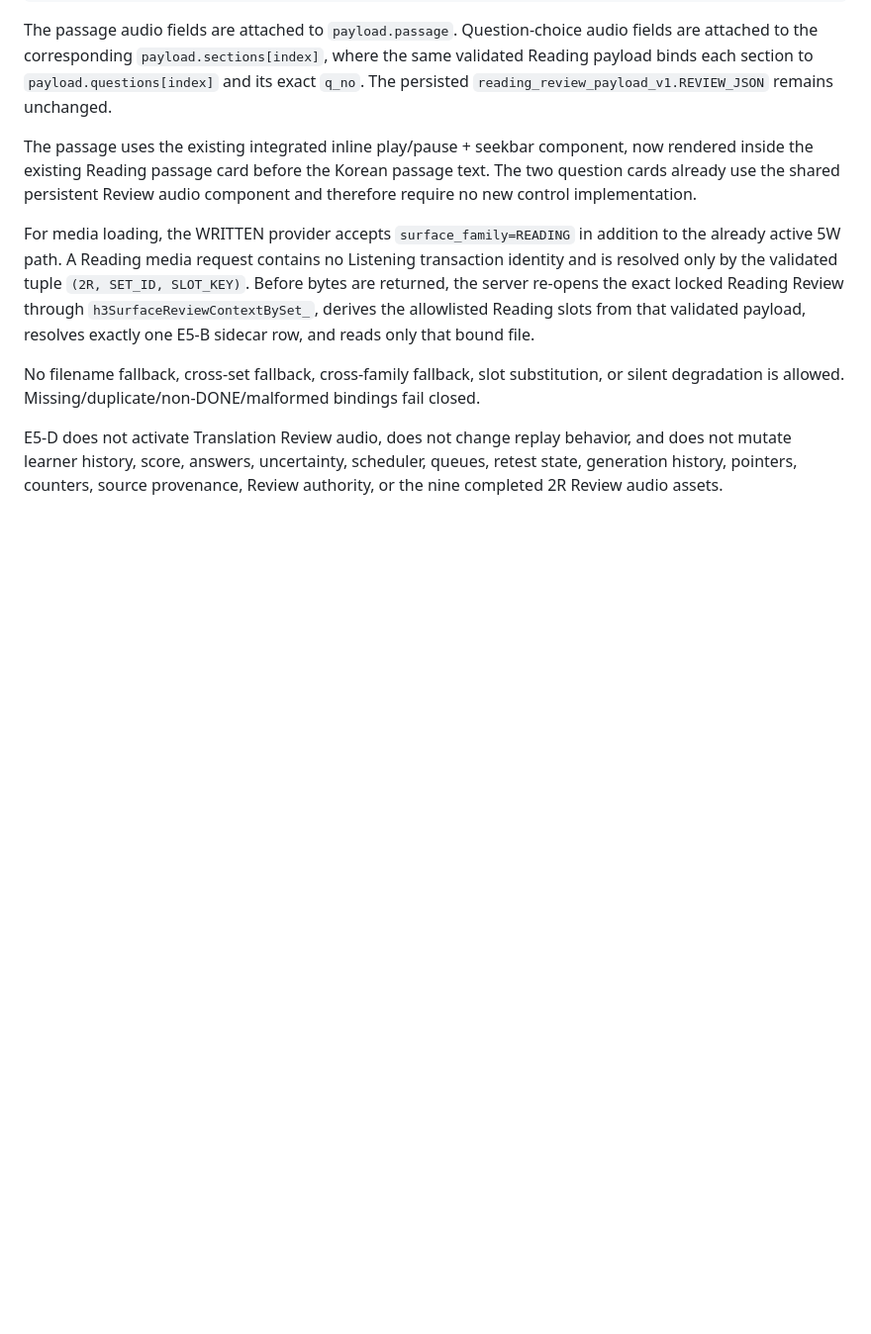
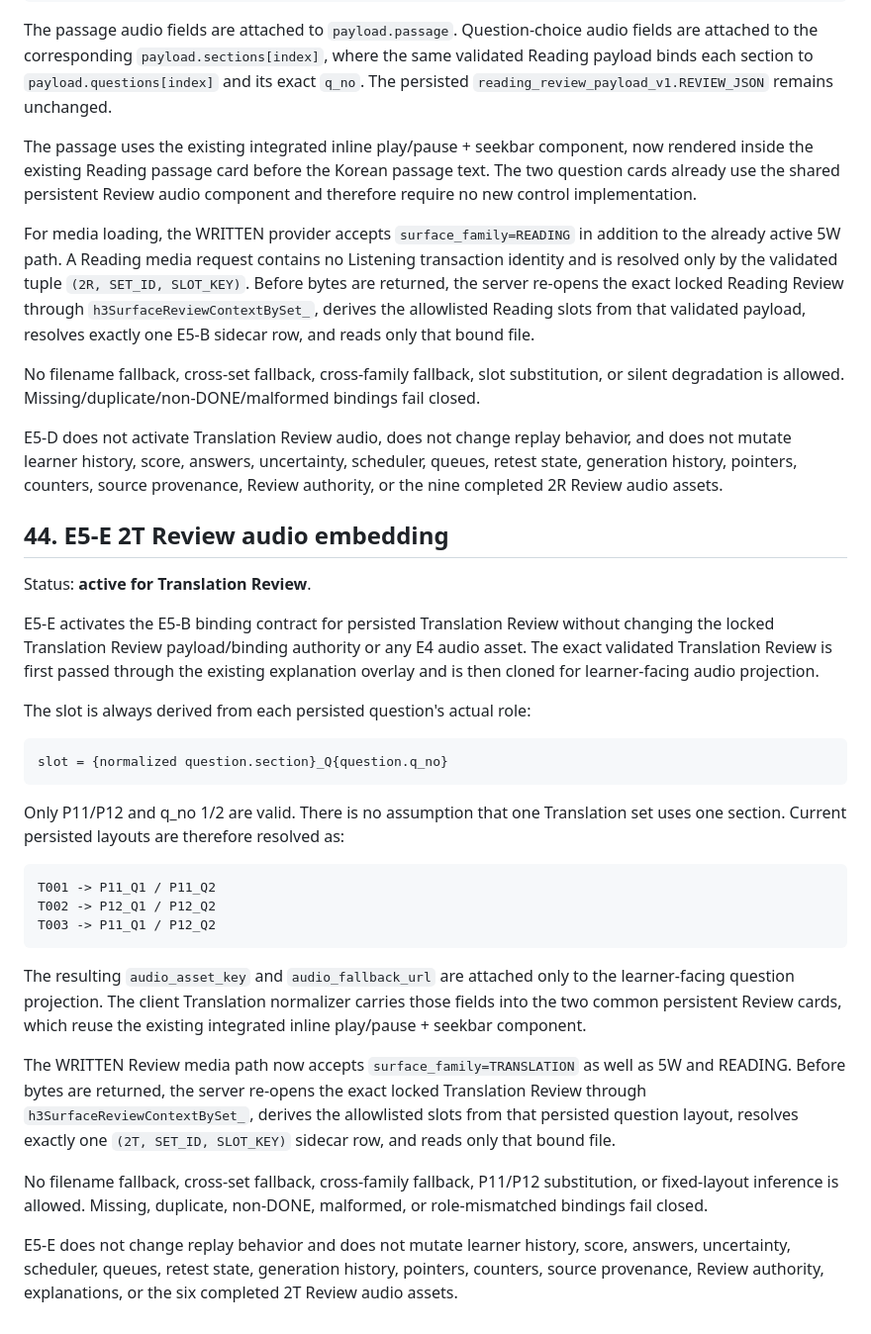
Before and after one commit to bsi-fujimoto-akinari/hangul_azure_tts, a Markdown page: H3_REVIEW_ARCHITECTURE.md, the part around the change. Shown at 99% size. GitHub-like rendering; blank space fills up the shorter version.

Commit message:
Document E5-E Translation Review audio activation

````diff
--- a/H3_REVIEW_ARCHITECTURE.md
+++ b/H3_REVIEW_ARCHITECTURE.md
@@ -698,3 +698,47 @@ E5-D does not activate Translation Review audio, does not change replay behavior
 does not mutate learner history, score, answers, uncertainty, scheduler, queues, retest
 state, generation history, pointers, counters, source provenance, Review authority, or
 the nine completed 2R Review audio assets.
+
+## 44. E5-E 2T Review audio embedding
+
+Status: **active for Translation Review**.
+
+E5-E activates the E5-B binding contract for persisted Translation Review without
+changing the locked Translation Review payload/binding authority or any E4 audio asset.
+The exact validated Translation Review is first passed through the existing explanation
+overlay and is then cloned for learner-facing audio projection.
+
+The slot is always derived from each persisted question's actual role:
+
+```text
+slot = {normalized question.section}_Q{question.q_no}
+```
+
+Only P11/P12 and q_no 1/2 are valid. There is no assumption that one Translation set
+uses one section. Current persisted layouts are therefore resolved as:
+
+```text
+T001 -> P11_Q1 / P11_Q2
+T002 -> P12_Q1 / P12_Q2
+T003 -> P11_Q1 / P12_Q2
+```
+
+The resulting `audio_asset_key` and `audio_fallback_url` are attached only to the
+learner-facing question projection. The client Translation normalizer carries those
+fields into the two common persistent Review cards, which reuse the existing integrated
+inline play/pause + seekbar component.
+
+The WRITTEN Review media path now accepts `surface_family=TRANSLATION` as well as 5W
+and READING. Before bytes are returned, the server re-opens the exact locked Translation
+Review through `h3SurfaceReviewContextBySet_`, derives the allowlisted slots from that
+persisted question layout, resolves exactly one `(2T, SET_ID, SLOT_KEY)` sidecar row,
+and reads only that bound file.
+
+No filename fallback, cross-set fallback, cross-family fallback, P11/P12 substitution,
+or fixed-layout inference is allowed. Missing, duplicate, non-DONE, malformed, or
+role-mismatched bindings fail closed.
+
+E5-E does not change replay behavior and does not mutate learner history, score,
+answers, uncertainty, scheduler, queues, retest state, generation history, pointers,
+counters, source provenance, Review authority, explanations, or the six completed 2T
+Review audio assets.
````
